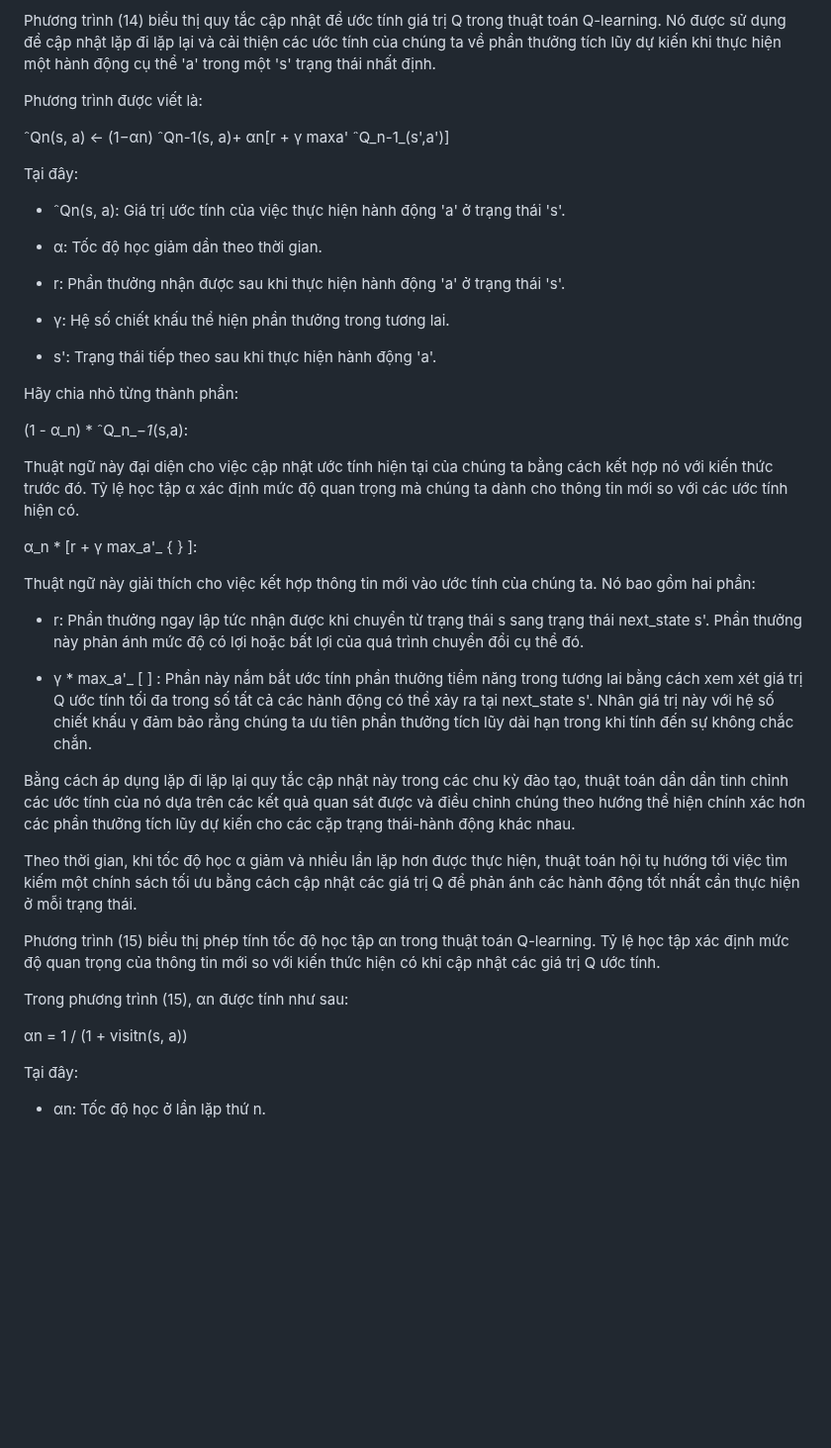
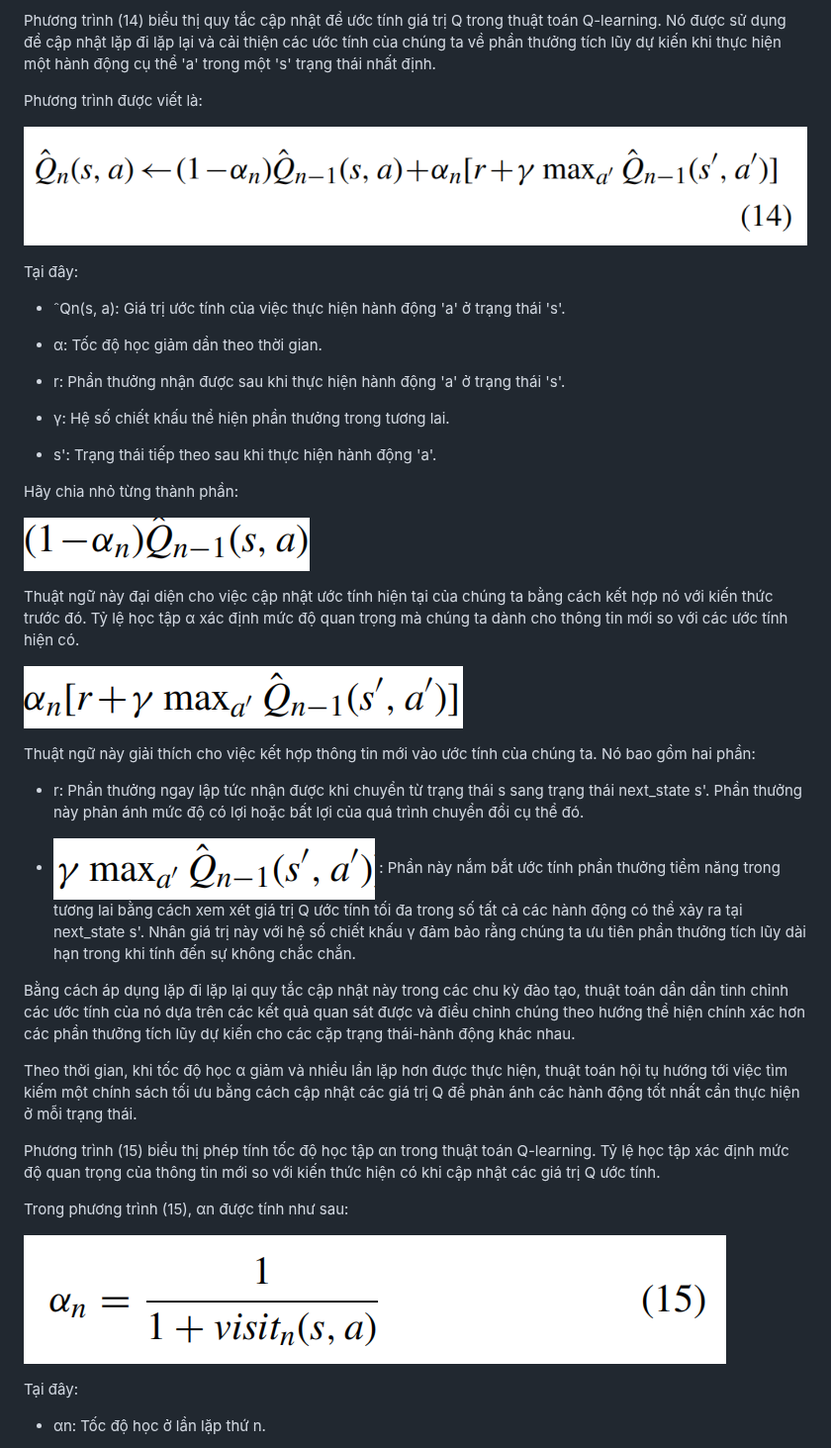
Before and after one commit to JackRobert94464/RL-Honeypot, a Markdown page: Documentation/Vietnamese-translation.md, the part around the change. Shown at 99% size. GitHub-like rendering; pictures changed too: Documentation/image-15.png (added), Documentation/image-16.png (added), Documentation/image-17.png (added); blank space fills up the shorter version.

Commit message:
Huge update pt2

```diff
--- a/Documentation/Vietnamese-translation.md
+++ b/Documentation/Vietnamese-translation.md
@@ -363,7 +363,7 @@ Phương trình (14) biểu thị quy tắc cập nhật để ước tính giá
 
 Phương trình được viết là:
 
-ˆQn(s, a) ← (1−αn) ˆQn-1(s, a)+ αn[r + γ maxa' ˆQ_n-1_(s',a')]
+![Alt text](image-15.png)
 
 Tại đây:
 
@@ -379,17 +379,17 @@ Tại đây:
 
 Hãy chia nhỏ từng thành phần:
 
-(1 - α_n) * ˆQ_n_−_1_(s,a):
+![Alt text](image-16.png)
 
 Thuật ngữ này đại diện cho việc cập nhật ước tính hiện tại của chúng ta bằng cách kết hợp nó với kiến thức trước đó. Tỷ lệ học tập α xác định mức độ quan trọng mà chúng ta dành cho thông tin mới so với các ước tính hiện có.
 
-α_n * [r + γ max_a'_ { } ]:
+![Alt text](image-17.png)
 
 Thuật ngữ này giải thích cho việc kết hợp thông tin mới vào ước tính của chúng ta. Nó bao gồm hai phần:
 
 - r: Phần thưởng ngay lập tức nhận được khi chuyển từ trạng thái s sang trạng thái next_state s'. Phần thưởng này phản ánh mức độ có lợi hoặc bất lợi của quá trình chuyển đổi cụ thể đó.
 
-- γ * max_a'_ [ ] : Phần này nắm bắt ước tính phần thưởng tiềm năng trong tương lai bằng cách xem xét giá trị Q ước tính tối đa trong số tất cả các hành động có thể xảy ra tại next_state s'. Nhân giá trị này với hệ số chiết khấu γ đảm bảo rằng chúng ta ưu tiên phần thưởng tích lũy dài hạn trong khi tính đến sự không chắc chắn.
+- ![Alt text](image-18.png) : Phần này nắm bắt ước tính phần thưởng tiềm năng trong tương lai bằng cách xem xét giá trị Q ước tính tối đa trong số tất cả các hành động có thể xảy ra tại next_state s'. Nhân giá trị này với hệ số chiết khấu γ đảm bảo rằng chúng ta ưu tiên phần thưởng tích lũy dài hạn trong khi tính đến sự không chắc chắn.
 
 Bằng cách áp dụng lặp đi lặp lại quy tắc cập nhật này trong các chu kỳ đào tạo, thuật toán dần dần tinh chỉnh các ước tính của nó dựa trên các kết quả quan sát được và điều chỉnh chúng theo hướng thể hiện chính xác hơn các phần thưởng tích lũy dự kiến cho các cặp trạng thái-hành động khác nhau.
 
@@ -399,7 +399,7 @@ Phương trình (15) biểu thị phép tính tốc độ học tập αn trong
 
 Trong phương trình (15), αn được tính như sau:
 
-αn = 1 / (1 + visitn(s, a))
+![Alt text](image-19.png)
 
 Tại đây:
 
```
